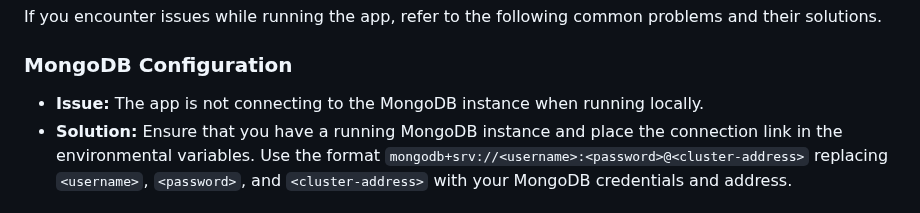
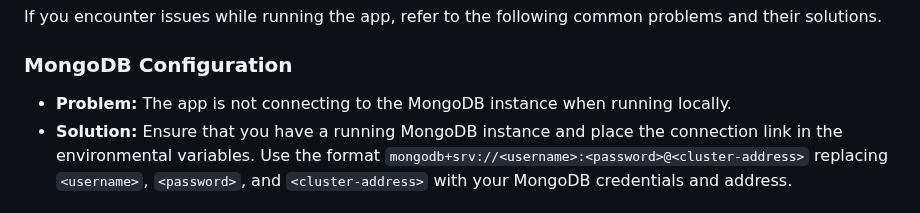
Before and after one commit to thatericchen/menu-generator, a Markdown page: README.md, the part around the change. Drawn GitHub-style.

```diff
--- a/README.md
+++ b/README.md
@@ -103,7 +103,7 @@ The app will be available on http://localhost:5173.
 If you encounter issues while running the app, refer to the following common problems and their solutions.
 
 ### MongoDB Configuration
-- **Issue:** The app is not connecting to the MongoDB instance when running locally.
+- **Problem:** The app is not connecting to the MongoDB instance when running locally.
 - **Solution:** Ensure that you have a running MongoDB instance and place the connection link in the environmental variables. Use the format `mongodb+srv://<username>:<password>@<cluster-address>` replacing `<username>`, `<password>`, and `<cluster-address>` with your MongoDB credentials and address.
 
 ### Bug Fixes
```
